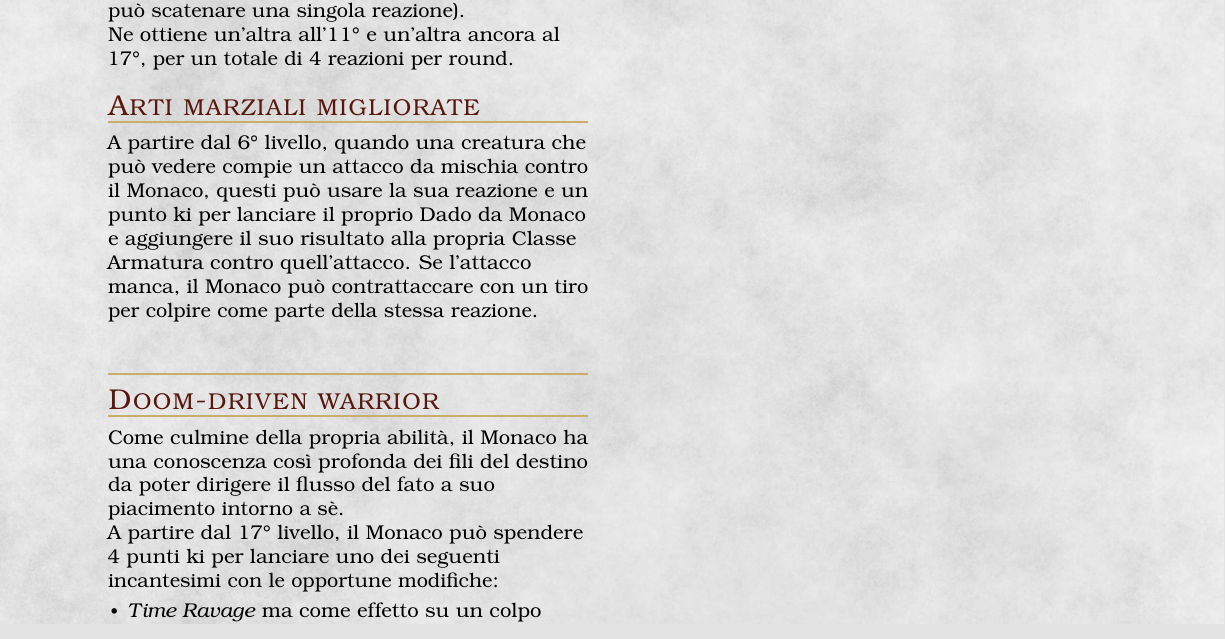
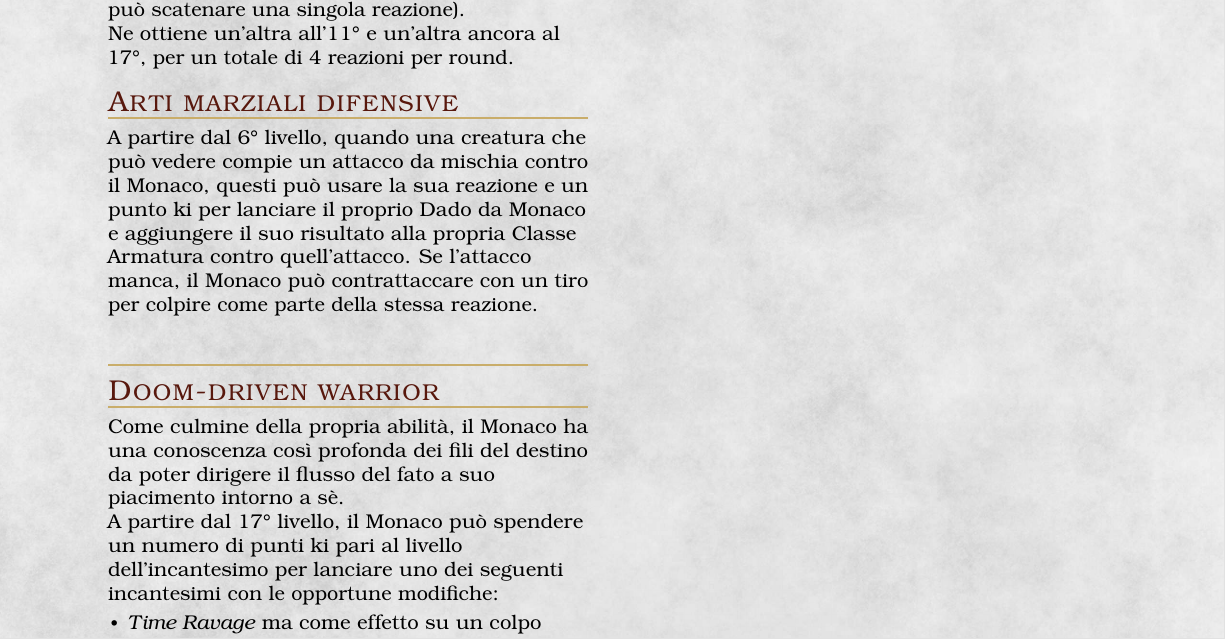
Before and after one commit to Fil-Cyan-Tron/Guida-Omnicomprensiva--o-quasi--di-Ciana-WIP, a LaTeX book (cassandra.tex): part of page 2 of 2, cut so that both start at the same text. The pictures show the PDF file cassandra.pdf that the author committed with the source.

Commit message:
Update abilities and descriptions for Cassandra in the LaTeX document

```diff
--- a/cassandra.tex
+++ b/cassandra.tex
@@ -97,14 +96,15 @@ A partire dal 3° livello, il Monaco ottiene competenza nell'abilità Intuizione
 A partire dal 3° livello, il Monaco ottiene una reazione aggiuntiva per round (un singolo effetto può scatenare una singola reazione).\\
 Ne ottiene un'altra all'11° e un'altra ancora al 17°, per un totale di 4 reazioni per round.
 
-\subsection{Arti marziali migliorate}
+\subsection{Arti marziali difensive}
 A partire dal 6° livello, quando una creatura che può vedere compie un attacco da mischia contro il Monaco, questi può usare la sua reazione e un punto ki per lanciare il proprio Dado da Monaco e aggiungere il suo risultato alla propria Classe Armatura contro quell'attacco. Se l'attacco manca, il Monaco può contrattaccare con un tiro per colpire come parte della stessa reazione.
 
 \subsection{}
 
+
 \subsection{Doom-driven warrior}
 Come culmine della propria abilità, il Monaco ha una conoscenza così profonda dei fili del destino da poter dirigere il flusso del fato a suo piacimento intorno a sè.\\
-A partire dal 17° livello, il Monaco può spendere 4 punti ki per lanciare uno dei seguenti incantesimi con le opportune modifiche:\begin{itemize}
+A partire dal 17° livello, il Monaco può spendere un numero di punti ki pari al livello dell'incantesimo per lanciare uno dei seguenti incantesimi con le opportune modifiche:\begin{itemize}
     \item \textit{Time Ravage} ma come effetto su un colpo senz'armi;\\
     \item \textit{Fatale} ma attingendo ai momenti più traumatici della vita passata o futura dei bersagli;\\
     \item \textit{Previsione} ma solo su sè stesso;\\
```
Also changed, not shown: cassandra.pdf, cassandra.tex (7 more changed lines).
